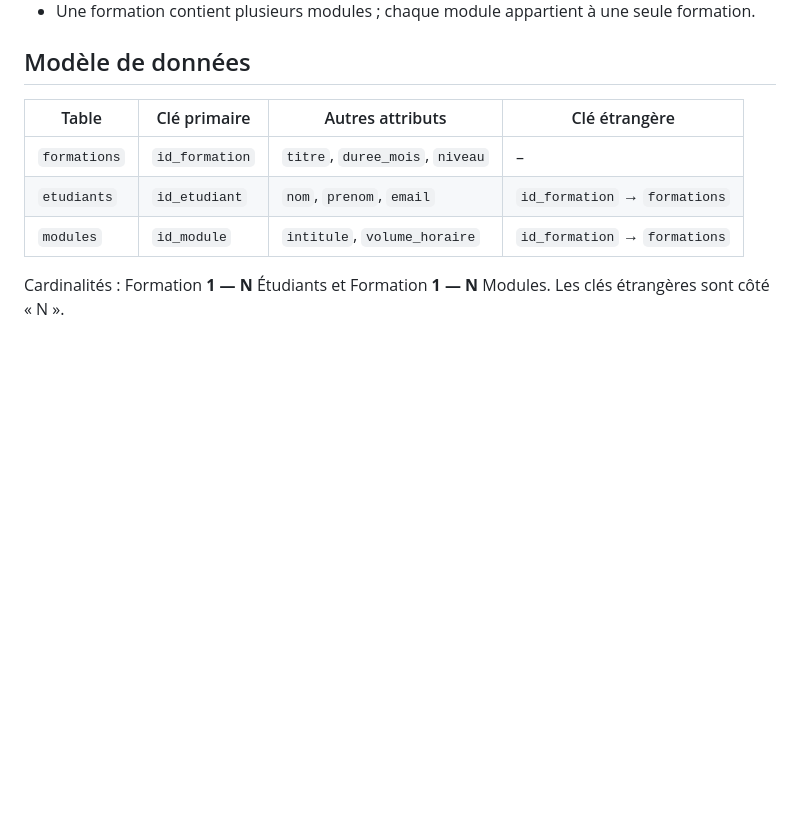
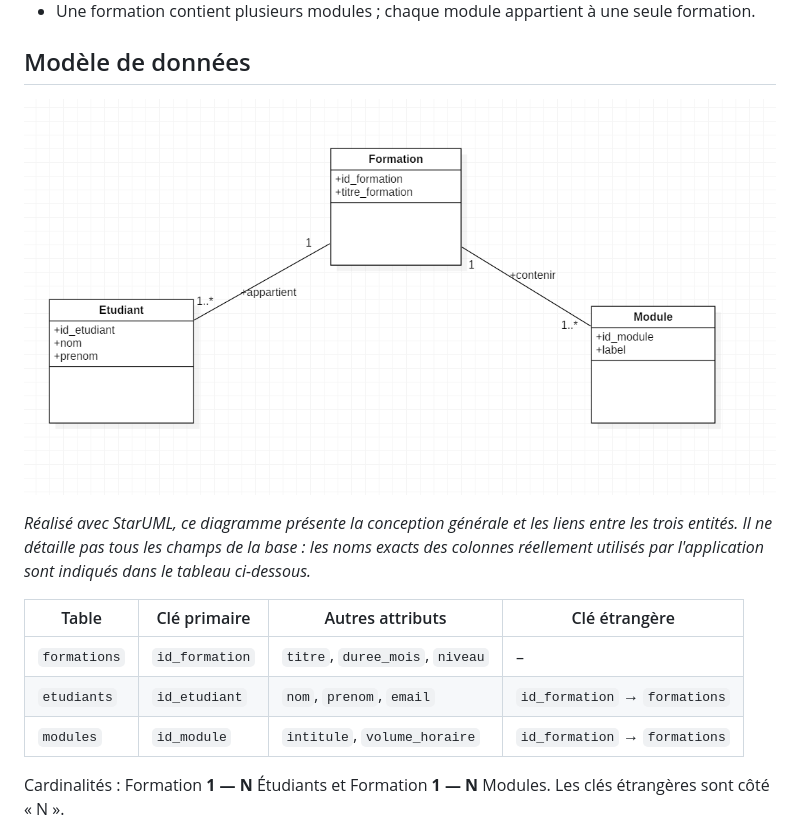
Before and after one commit to douaaNid/tp7-crud, a Markdown page: README.md, the part around the change. Drawn GitHub-style; blank space fills up the shorter version.

Commit message:
Diagramme uml

```diff
--- a/README.md
+++ b/README.md
@@ -17,6 +17,10 @@ L'accueil donne accès aux trois espaces de gestion. Chaque espace permet de con
 - Une formation contient plusieurs modules ; chaque module appartient à une seule formation.
 
 ## Modèle de données
+
+![Diagramme de conception des formations, des étudiants et des modules](docs/diagramme-conception.png)
+
+*Réalisé avec StarUML, ce diagramme présente la conception générale et les liens entre les trois entités. Il ne détaille pas tous les champs de la base : les noms exacts des colonnes réellement utilisés par l'application sont indiqués dans le tableau ci-dessous.*
 
 | Table        | Clé primaire   | Autres attributs                      | Clé étrangère                        |
 |--------------|----------------|---------------------------------------|--------------------------------------|
```
Also changed, not shown: docs/diagramme-conception.png (renamed from docs/ancien-diagramme-conceptuel.png).
